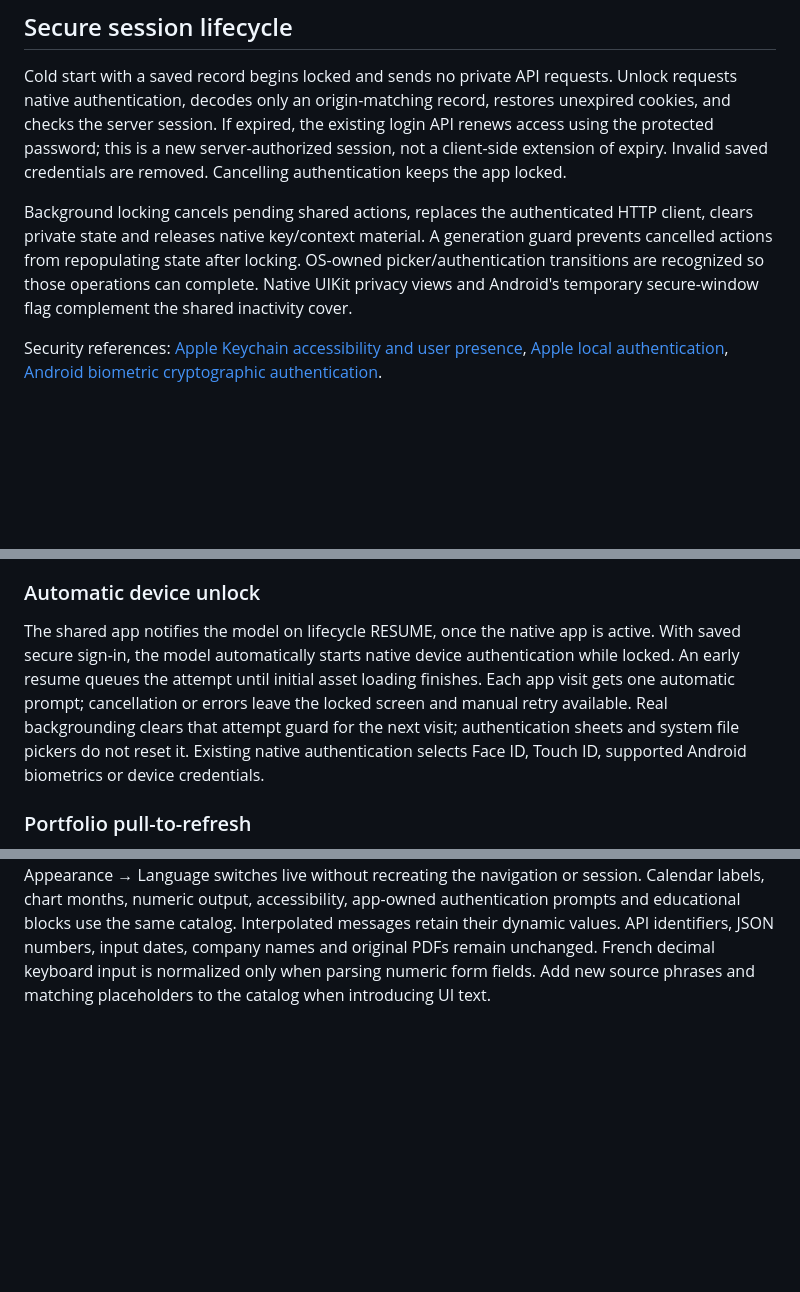
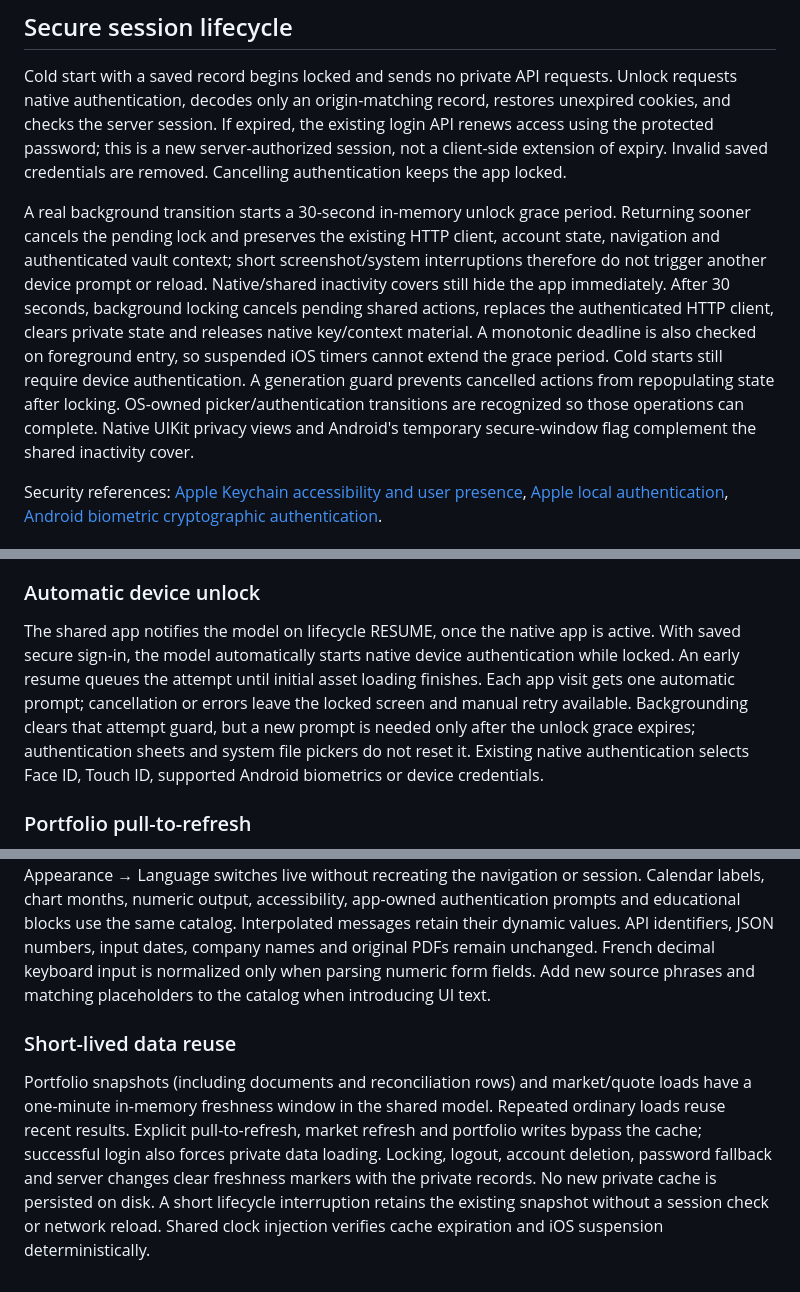
Before and after one commit to OresteGabo/portfolio, a Markdown page: docs/ARCHITECTURE.md, 3 parts joined by grey strips. Drawn GitHub-style; blank space fills up the shorter version.

Commit message:
Updating architecture documentation for unlock grace periods and data freshness.
*   Updated `ARCHITECTURE.md` to document a new 30-second in-memory unlock grace period for background transitions, preventing immediate re-authentication on short interruptions.
*   Added a "Short-lived data reuse" section detailing a one-minute in-memory freshness window for portfolio snapshots and market data to reduce redundant network requests.
*   Clarified that backgrounding clears the authentication attempt guard only after the grace period expires.
*   Specified that locking, logout, and account changes clear all freshness markers and private data caches.

```diff
--- a/docs/ARCHITECTURE.md
+++ b/docs/ARCHITECTURE.md
@@ -54,7 +54,7 @@ For native iOS builds, open `app/iosApp/iosApp.xcodeproj` and run the existing `
 
 Cold start with a saved record begins locked and sends no private API requests. Unlock requests native authentication, decodes only an origin-matching record, restores unexpired cookies, and checks the server session. If expired, the existing login API renews access using the protected password; this is a new server-authorized session, not a client-side extension of expiry. Invalid saved credentials are removed. Cancelling authentication keeps the app locked.
 
-Background locking cancels pending shared actions, replaces the authenticated HTTP client, clears private state and releases native key/context material. A generation guard prevents cancelled actions from repopulating state after locking. OS-owned picker/authentication transitions are recognized so those operations can complete. Native UIKit privacy views and Android's temporary secure-window flag complement the shared inactivity cover.
+A real background transition starts a 30-second in-memory unlock grace period. Returning sooner cancels the pending lock and preserves the existing HTTP client, account state, navigation and authenticated vault context; short screenshot/system interruptions therefore do not trigger another device prompt or reload. Native/shared inactivity covers still hide the app immediately. After 30 seconds, background locking cancels pending shared actions, replaces the authenticated HTTP client, clears private state and releases native key/context material. A monotonic deadline is also checked on foreground entry, so suspended iOS timers cannot extend the grace period. Cold starts still require device authentication. A generation guard prevents cancelled actions from repopulating state after locking. OS-owned picker/authentication transitions are recognized so those operations can complete. Native UIKit privacy views and Android's temporary secure-window flag complement the shared inactivity cover.
 
 Security references: [Apple Keychain accessibility and user presence](https://developer.apple.com/documentation/security/restricting-keychain-item-accessibility), [Apple local authentication](https://developer.apple.com/documentation/localauthentication/logging-a-user-into-your-app-with-face-id-or-touch-id), [Android biometric cryptographic authentication](https://developer.android.com/identity/sign-in/biometric-auth).
 
@@ -137,7 +137,7 @@ The website stores private, account-scoped PDFs in the existing Postgres databas
 
 ### Automatic device unlock
 
-The shared app notifies the model on lifecycle RESUME, once the native app is active. With saved secure sign-in, the model automatically starts native device authentication while locked. An early resume queues the attempt until initial asset loading finishes. Each app visit gets one automatic prompt; cancellation or errors leave the locked screen and manual retry available. Real backgrounding clears that attempt guard for the next visit; authentication sheets and system file pickers do not reset it. Existing native authentication selects Face ID, Touch ID, supported Android biometrics or device credentials.
+The shared app notifies the model on lifecycle RESUME, once the native app is active. With saved secure sign-in, the model automatically starts native device authentication while locked. An early resume queues the attempt until initial asset loading finishes. Each app visit gets one automatic prompt; cancellation or errors leave the locked screen and manual retry available. Backgrounding clears that attempt guard, but a new prompt is needed only after the unlock grace expires; authentication sheets and system file pickers do not reset it. Existing native authentication selects Face ID, Touch ID, supported Android biometrics or device credentials.
 
 ### Portfolio pull-to-refresh
 
@@ -180,3 +180,7 @@ Stocks uses a shared Compose `HorizontalPager` for company charts. The selected
 ### App language
 
 English and French share one presentation catalog (`FrenchStrings.kt`) and the `AppText` / `AppIcon` components. `AppLanguage` stores `system`, `en` or `fr` using the existing native settings adapters; the default follows the device, with English fallback. The inline France/UK flag switch in Settings → Appearance → Language switches live without recreating the navigation or session. Calendar labels, chart months, numeric output, accessibility, app-owned authentication prompts and educational blocks use the same catalog. Interpolated messages retain their dynamic values. API identifiers, JSON numbers, input dates, company names and original PDFs remain unchanged. French decimal keyboard input is normalized only when parsing numeric form fields. Add new source phrases and matching placeholders to the catalog when introducing UI text.
+
+### Short-lived data reuse
+
+Portfolio snapshots (including documents and reconciliation rows) and market/quote loads have a one-minute in-memory freshness window in the shared model. Repeated ordinary loads reuse recent results. Explicit pull-to-refresh, market refresh and portfolio writes bypass the cache; successful login also forces private data loading. Locking, logout, account deletion, password fallback and server changes clear freshness markers with the private records. No new private cache is persisted on disk. A short lifecycle interruption retains the existing snapshot without a session check or network reload. Shared clock injection verifies cache expiration and iOS suspension deterministically.
```
